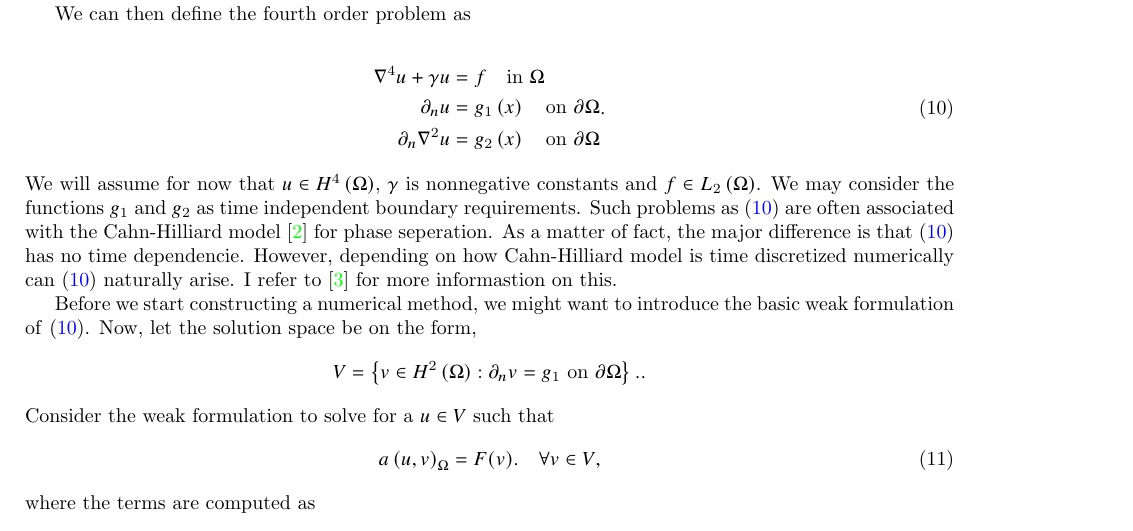
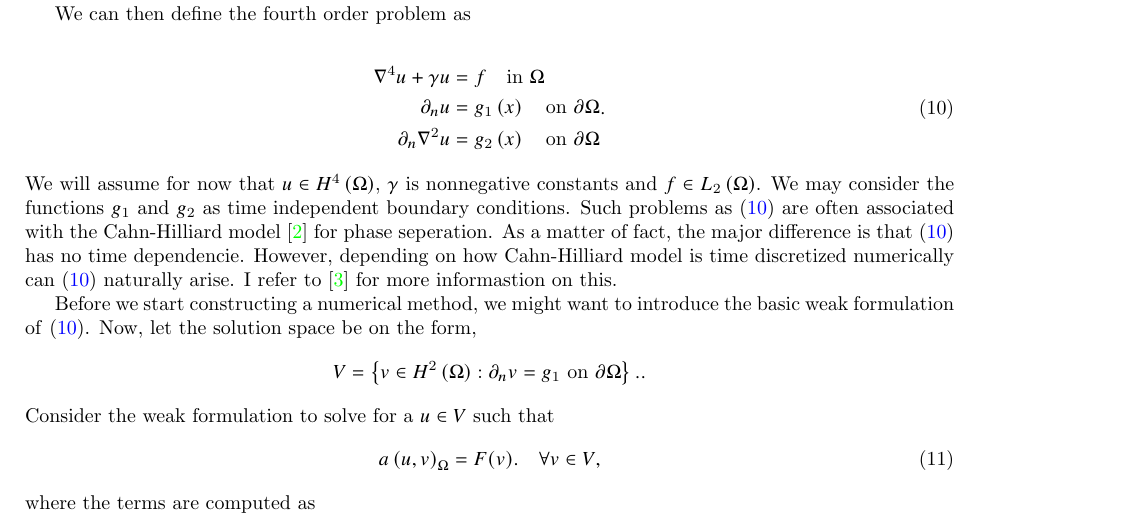
Before and after one commit to isakhammer/master_thesis, a LaTeX document (latex/main.tex, which reads latex/biharmonic-equation.tex): part of page 5 of 9, cut so that both start at the same text. Compiled offline with pdfLaTeX.

Commit message:
Rewrote some of the introduction

```diff
--- a/latex/biharmonic-equation.tex
+++ b/latex/biharmonic-equation.tex
@@ -18,7 +18,7 @@ We can then define the fourth order problem as
     \partial _{n} \nabla ^2 u & = g_{2}\left( x \right)  \quad \text{on } \partial \Omega   \\
 \end{split}
 .\end{equation}
-We will assume for now that $u \in H^{4}\left( \Omega  \right) $, $\gamma $ is nonnegative constants and $f \in L_{2}\left( \Omega  \right) $. We may consider the functions $g_{1}$ and $g_{2}$ as time independent boundary requirements. Such problems as \eqref{eq:bi_problem} are often associated with the Cahn-Hilliard model
+We will assume for now that $u \in H^{4}\left( \Omega  \right) $, $\gamma $ is nonnegative constants and $f \in L_{2}\left( \Omega  \right) $. We may consider the functions $g_{1}$ and $g_{2}$ as time independent boundary conditions. Such problems as \eqref{eq:bi_problem} are often associated with the Cahn-Hilliard model
 \cite{cahnhilliard1957} for phase seperation. As a matter of fact, the major difference is that \eqref{eq:bi_problem}
 has no time dependencie. However, depending on how Cahn-Hilliard model is time discretized numerically can
 \eqref{eq:bi_problem} naturally arise. I refer to \cite{brenner2012quadratic} for more informastion on this.
```
